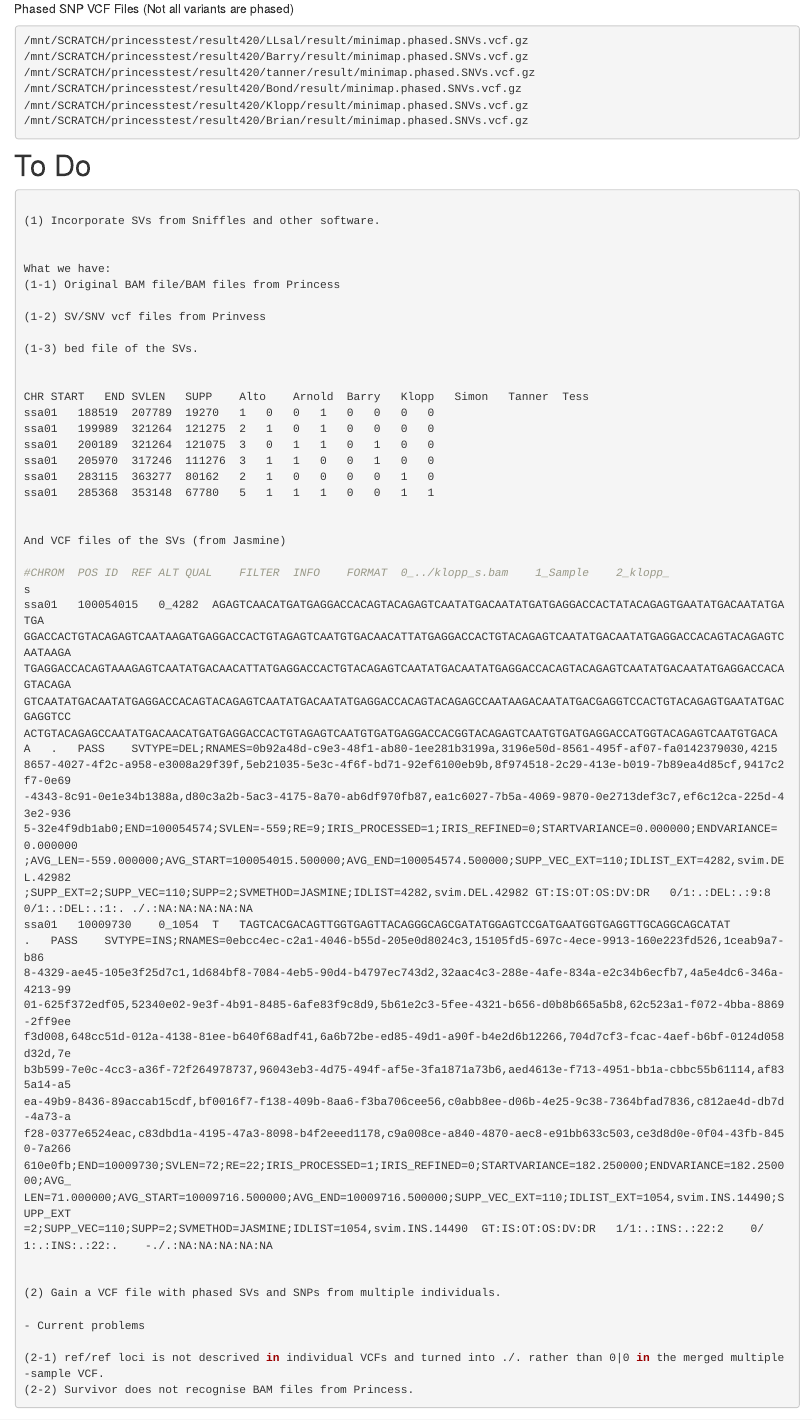
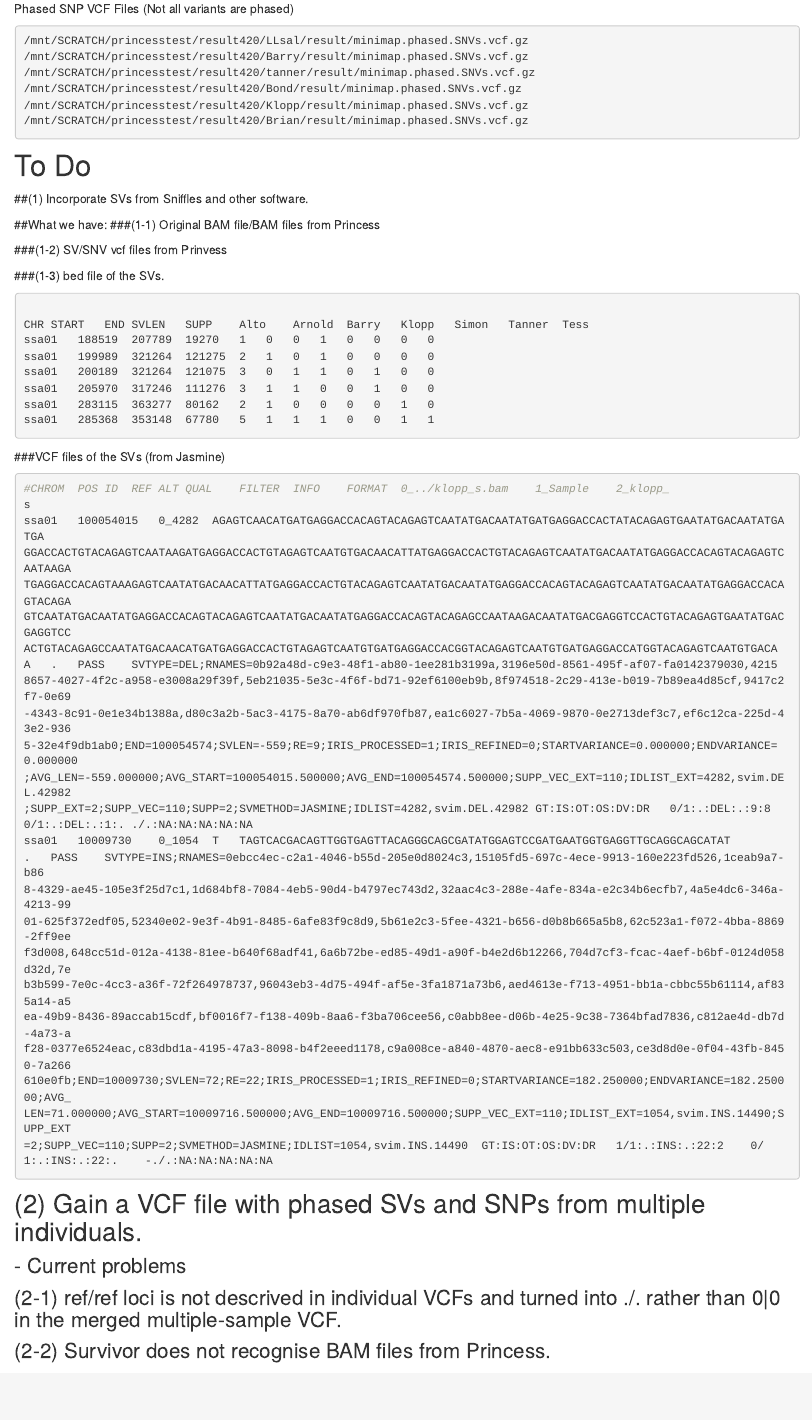
Before and after one commit to mariesaitou/Transpose, an R Markdown document (analysis/princess623.Rmd): the page in a window 1100 px wide, from 700 px down. Rendered offline with R 4.5, knitr and Pandoc, with nearby package versions; long lines of code are wrapped.

Commit message:
Add my first analysis

````diff
--- a/analysis/princess623.Rmd
+++ b/analysis/princess623.Rmd
@@ -53,19 +53,16 @@ Phased SNP VCF Files (Not all variants are phased)
 
 
 # To Do
+##(1) Incorporate SVs from Sniffles and other software.
+
+##What we have:
+###(1-1) Original BAM file/BAM files from Princess
+
+###(1-2) SV/SNV vcf files from Prinvess
+
+###(1-3) bed file of the SVs.
 
 ```{bash,eval=FALSE}
-
-(1) Incorporate SVs from Sniffles and other software.
-
-
-What we have:
-(1-1) Original BAM file/BAM files from Princess
-
-(1-2) SV/SNV vcf files from Prinvess
-
-(1-3) bed file of the SVs.
-
 
 CHR	START	END	SVLEN	SUPP	Alto	Arnold	Barry	Klopp	Simon	Tanner	Tess
 ssa01	188519	207789	19270	1	0	0	1	0	0	0	0
@@ -75,9 +72,10 @@ ssa01	205970	317246	111276	3	1	1	0	0	1	0	0
 ssa01	283115	363277	80162	2	1	0	0	0	0	1	0
 ssa01	285368	353148	67780	5	1	1	1	0	0	1	1
 
+```
 
-And VCF files of the SVs (from Jasmine)
-
+###VCF files of the SVs (from Jasmine)
+```{bash,eval=FALSE}
 #CHROM	POS	ID	REF	ALT	QUAL	FILTER	INFO	FORMAT	0_../klopp_s.bam	1_Sample	2_klopp_
 s
 ssa01	100054015	0_4282	AGAGTCAACATGATGAGGACCACAGTACAGAGTCAATATGACAATATGATGAGGACCACTATACAGAGTGAATATGACAATATGATGA
@@ -107,13 +107,11 @@ LEN=71.000000;AVG_START=10009716.500000;AVG_END=10009716.500000;SUPP_VEC_EXT=110
 
-(2) Gain a VCF file with phased SVs and SNPs from multiple individuals.
+### - Current problems
 
-- Current problems
-
-(2-1) ref/ref loci is not descrived in individual VCFs and turned into ./. rather than 0|0 in the merged multiple-sample VCF.
-(2-2) Survivor does not recognise BAM files from Princess.
+### (2-1) ref/ref loci is not descrived in individual VCFs and turned into ./. rather than 0|0 in the merged multiple-sample VCF.
+### (2-2) Survivor does not recognise BAM files from Princess.
 
 
-```
+
 
 
 # For internal usage (protocol)
````
Also changed, not shown: analysis/princess623.Rmd (4 more changed lines).
